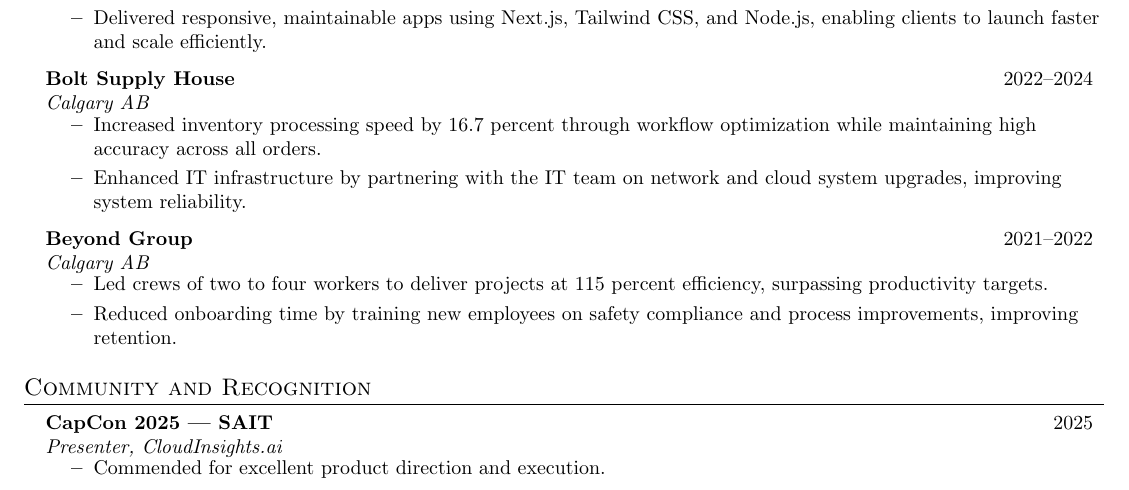
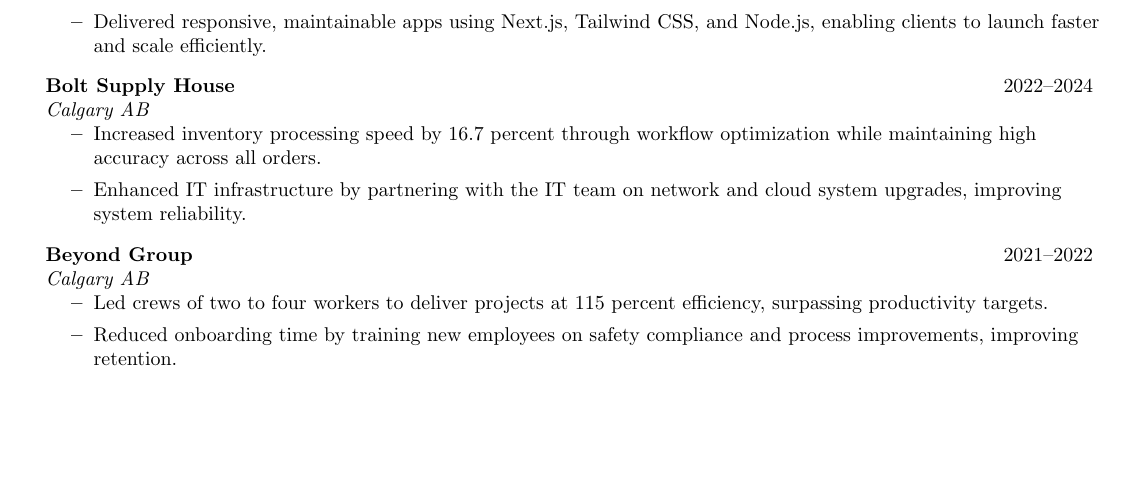
Before and after one commit to noahjobse/AI-CLI, a LaTeX CV (resume/full.tex): part of page 2 of 2, cut so that both start at the same text, the shorter picture padded with empty space. Compiled offline with pdfLaTeX.

Commit message:
Update full.tex

```diff
--- a/resume/full.tex
+++ b/resume/full.tex
@@ -191,16 +191,5 @@
 
 \resumeSubHeadingListEnd
 
-%-----------COMMUNITY-----------
-\section{Community and Recognition}
-\resumeSubHeadingListStart
-  \resumeSubheading
-    {CapCon 2025 — SAIT}{2025}
-    {Presenter, CloudInsights.ai}{}
-    \resumeItemListStart
-      \resumeItem{Commended for excellent product direction and execution.}
-    \resumeItemListEnd
-\resumeSubHeadingListEnd
-
 %-------------------------------------------
 \end{document}
```
